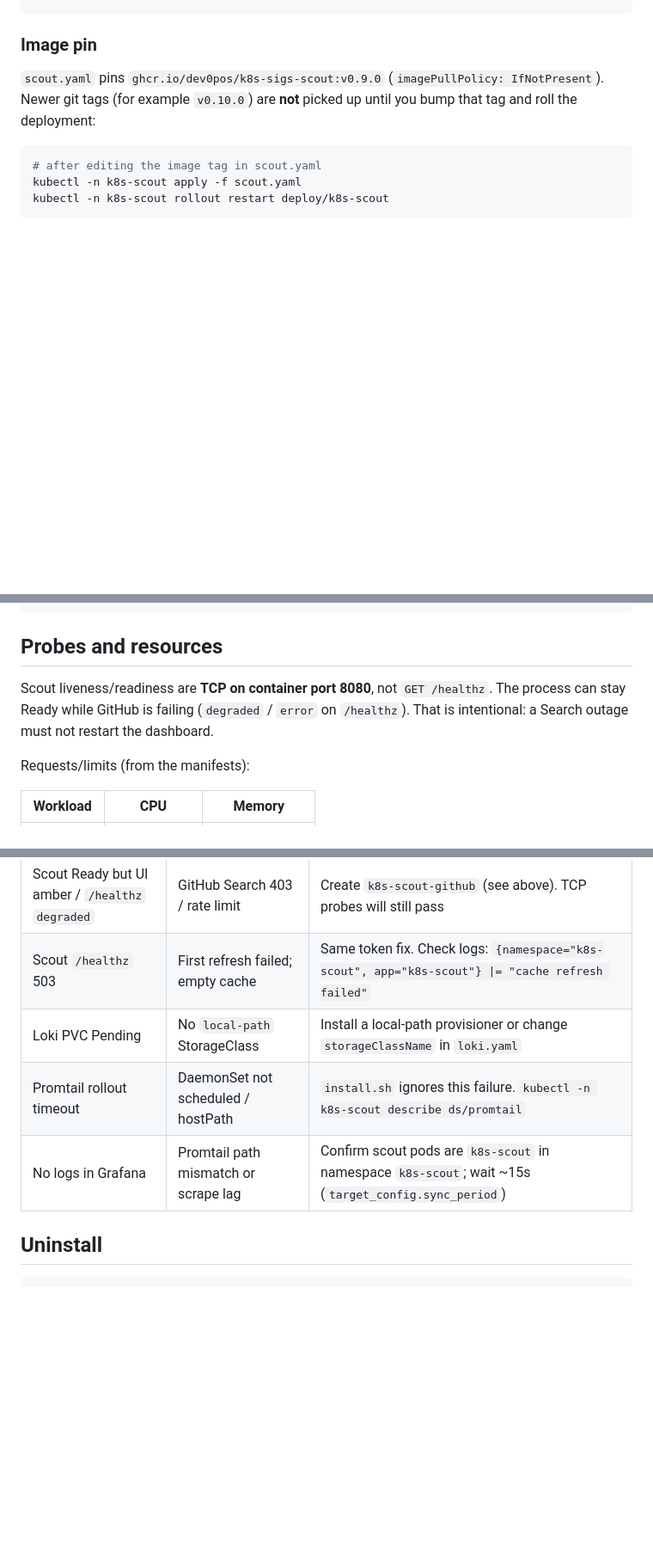
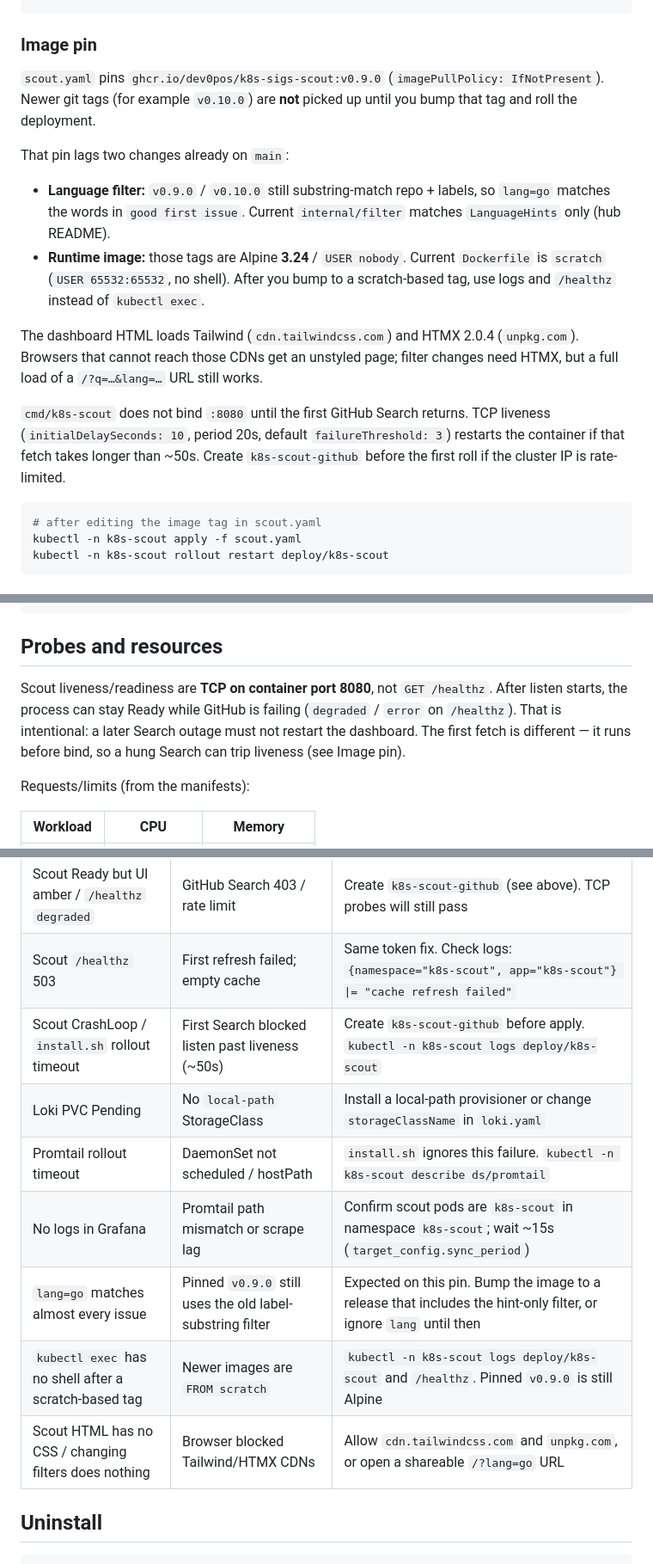
Before and after one commit to Dev0Pos/k8s-sigs-scout, a Markdown page: deploy/k8s/README.md, 3 parts joined by grey strips. Shown at 86% size. GitHub-like rendering; blank space fills up the shorter version.

````diff
--- a/deploy/k8s/README.md
+++ b/deploy/k8s/README.md
@@ -27,7 +27,16 @@ kubectl apply -f namespace.yaml -f loki.yaml -f promtail.yaml -f grafana.yaml -f
 
 ### Image pin
 
-`scout.yaml` pins `ghcr.io/dev0pos/k8s-sigs-scout:v0.9.0` (`imagePullPolicy: IfNotPresent`). Newer git tags (for example `v0.10.0`) are **not** picked up until you bump that tag and roll the deployment:
+`scout.yaml` pins `ghcr.io/dev0pos/k8s-sigs-scout:v0.9.0` (`imagePullPolicy: IfNotPresent`). Newer git tags (for example `v0.10.0`) are **not** picked up until you bump that tag and roll the deployment.
+
+That pin lags two changes already on `main`:
+
+- **Language filter:** `v0.9.0` / `v0.10.0` still substring-match repo + labels, so `lang=go` matches the words in `good first issue`. Current `internal/filter` matches `LanguageHints` only (hub README).
+- **Runtime image:** those tags are Alpine **3.24** / `USER nobody`. Current `Dockerfile` is `scratch` (`USER 65532:65532`, no shell). After you bump to a scratch-based tag, use logs and `/healthz` instead of `kubectl exec`.
+
+The dashboard HTML loads Tailwind (`cdn.tailwindcss.com`) and HTMX 2.0.4 (`unpkg.com`). Browsers that cannot reach those CDNs get an unstyled page; filter changes need HTMX, but a full load of a `/?q=…&lang=…` URL still works.
+
+`cmd/k8s-scout` does not bind `:8080` until the first GitHub Search returns. TCP liveness (`initialDelaySeconds: 10`, period 20s, default `failureThreshold: 3`) restarts the container if that fetch takes longer than ~50s. Create `k8s-scout-github` before the first roll if the cluster IP is rate-limited.
 
 ```bash
 # after editing the image tag in scout.yaml
@@ -48,7 +57,7 @@ kubectl -n k8s-scout rollout restart deploy/k8s-scout
 
 ## Probes and resources
 
-Scout liveness/readiness are **TCP on container port 8080**, not `GET /healthz`. The process can stay Ready while GitHub is failing (`degraded` / `error` on `/healthz`). That is intentional: a Search outage must not restart the dashboard.
+Scout liveness/readiness are **TCP on container port 8080**, not `GET /healthz`. After listen starts, the process can stay Ready while GitHub is failing (`degraded` / `error` on `/healthz`). That is intentional: a later Search outage must not restart the dashboard. The first fetch is different — it runs before bind, so a hung Search can trip liveness (see Image pin).
 
 Requests/limits (from the manifests):
 
@@ -93,9 +102,13 @@ Useful app log lines (JSON `msg`): `listening`, `github api auth` (`enabled` boo
 |---------|--------------|------------|
 | Scout Ready but UI amber / `/healthz` `degraded` | GitHub Search 403 / rate limit | Create `k8s-scout-github` (see above). TCP probes will still pass |
 | Scout `/healthz` 503 | First refresh failed; empty cache | Same token fix. Check logs: `{namespace="k8s-scout", app="k8s-scout"} \|= "cache refresh failed"` |
+| Scout CrashLoop / `install.sh` rollout timeout | First Search blocked listen past liveness (~50s) | Create `k8s-scout-github` before apply. `kubectl -n k8s-scout logs deploy/k8s-scout` |
 | Loki PVC Pending | No `local-path` StorageClass | Install a local-path provisioner or change `storageClassName` in `loki.yaml` |
 | Promtail rollout timeout | DaemonSet not scheduled / hostPath | `install.sh` ignores this failure. `kubectl -n k8s-scout describe ds/promtail` |
 | No logs in Grafana | Promtail path mismatch or scrape lag | Confirm scout pods are `k8s-scout` in namespace `k8s-scout`; wait ~15s (`target_config.sync_period`) |
+| `lang=go` matches almost every issue | Pinned `v0.9.0` still uses the old label-substring filter | Expected on this pin. Bump the image to a release that includes the hint-only filter, or ignore `lang` until then |
+| `kubectl exec` has no shell after a scratch-based tag | Newer images are `FROM scratch` | `kubectl -n k8s-scout logs deploy/k8s-scout` and `/healthz`. Pinned `v0.9.0` is still Alpine |
+| Scout HTML has no CSS / changing filters does nothing | Browser blocked Tailwind/HTMX CDNs | Allow `cdn.tailwindcss.com` and `unpkg.com`, or open a shareable `/?lang=go` URL |
 
 ## Uninstall
 
````
Also changed, not shown: README.md (+19 -12 lines).
